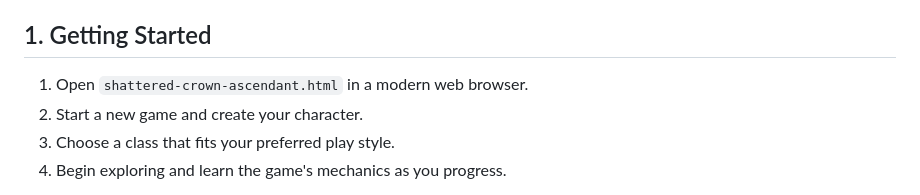
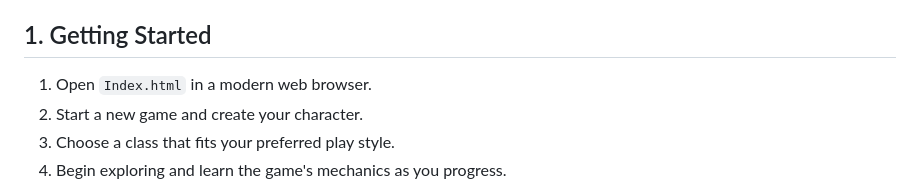
Before and after one commit to MrMiyagi8203/Shattered-Crown-RPG, a Markdown page: README.md, the part around the change. GitHub-like rendering.

Commit message:
Update README to reflect new HTML file name

```diff
--- a/README.md
+++ b/README.md
@@ -5,7 +5,7 @@ Welcome to **Dungeons of the Shattered Crown!** The Crown has shattered, its sea
 
 ## 1. Getting Started
 
-1. Open `shattered-crown-ascendant.html` in a modern web browser.
+1. Open `Index.html` in a modern web browser.
 2. Start a new game and create your character.
 3. Choose a class that fits your preferred play style.
 4. Begin exploring and learn the game's mechanics as you progress.
```
